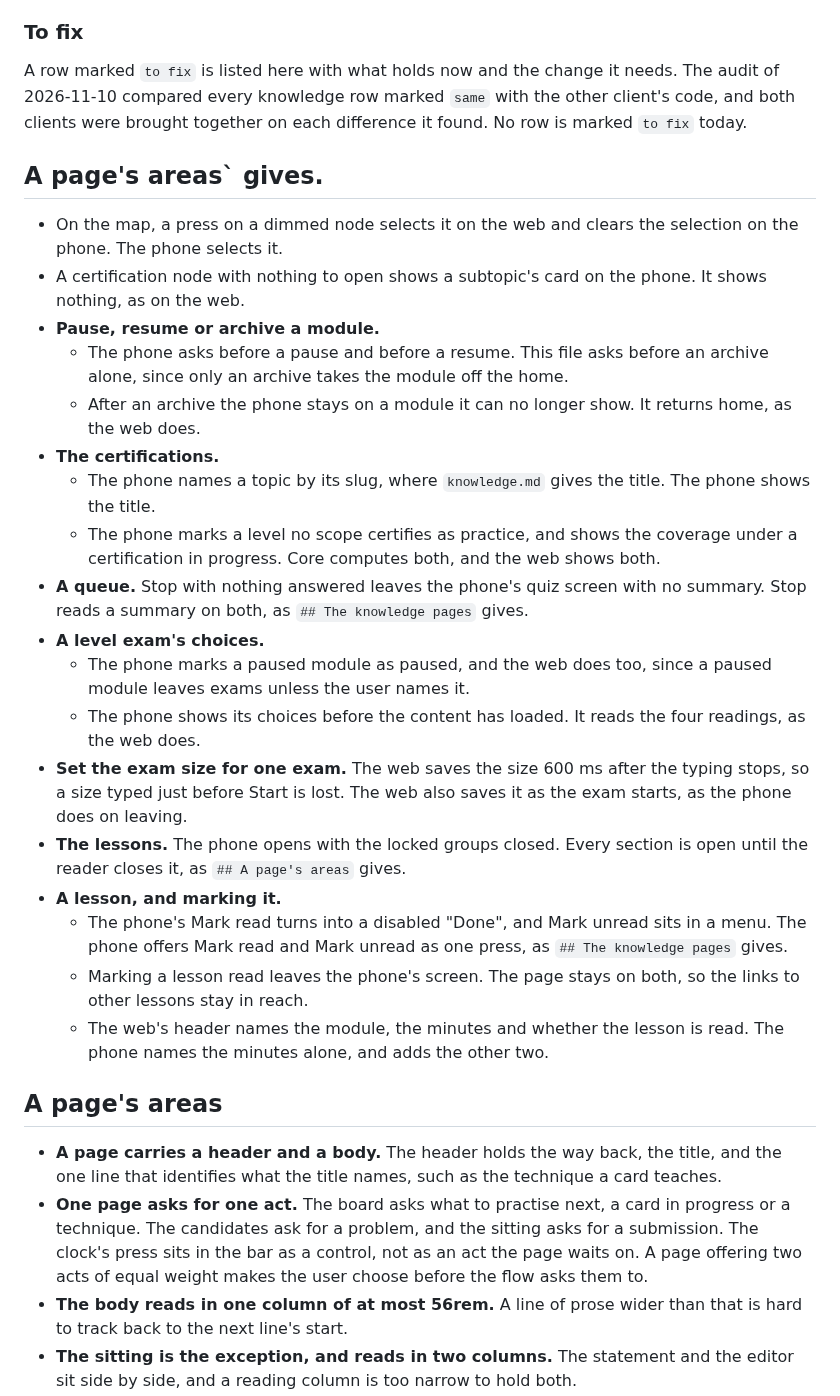
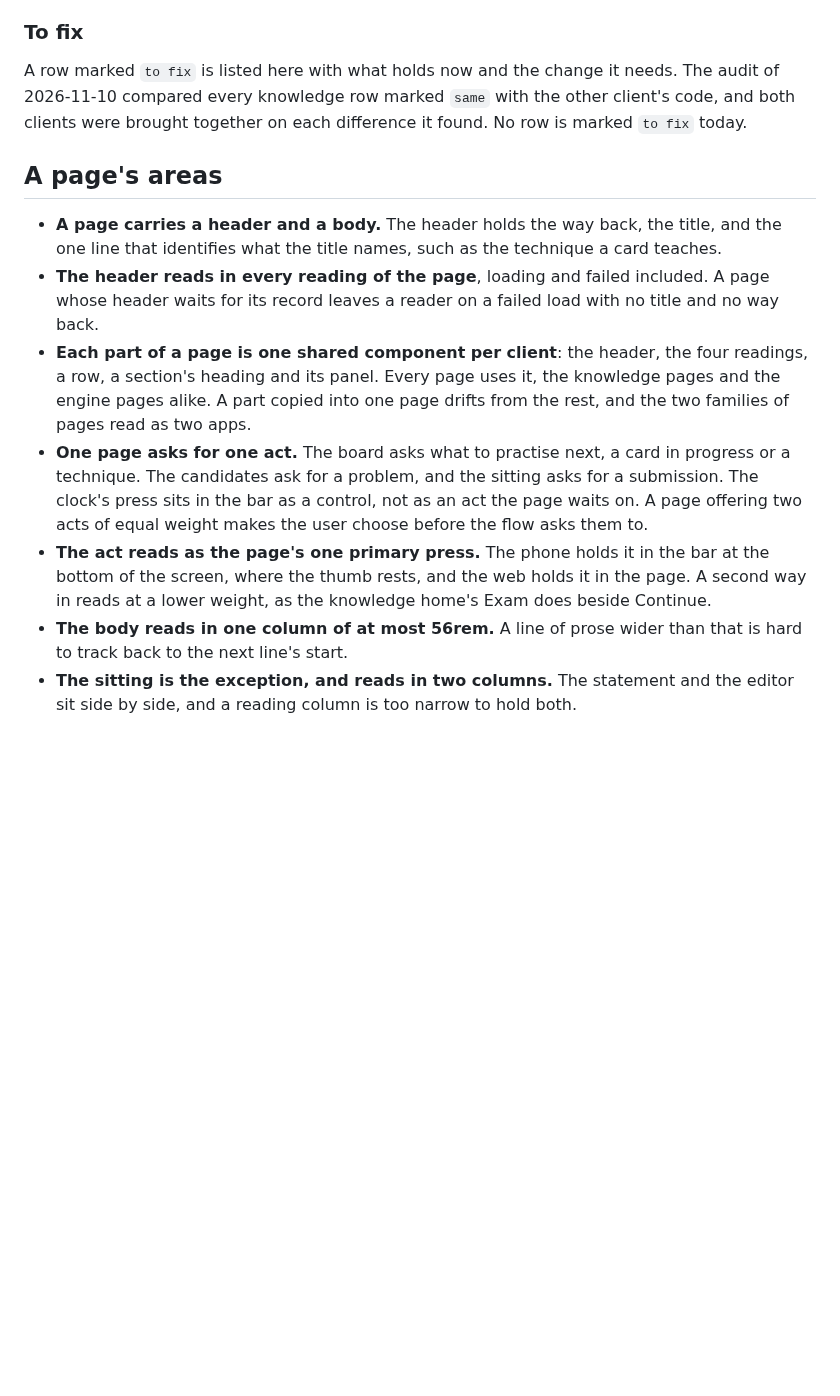
Before and after one commit to lunochkin/algo-coach, a Markdown page: docs/architecture/pages.md, the part around the change. Drawn GitHub-style; blank space fills up the shorter version.

Commit message:
docs: plan one look across the pages
The knowledge pages and the engine pages lay out the same parts two ways
on both clients. pages.md now asks for the header in every reading, one
shared component per part, and one primary press per page. TODO adds the
items that bring the pages there, and drops a stale to-fix list left in
pages.md.

```diff
--- a/docs/architecture/pages.md
+++ b/docs/architecture/pages.md
@@ -536,53 +536,28 @@ needs. The audit of 2026-11-10 compared every knowledge row marked `same`
 with the other client's code, and both clients were brought together on each
 difference it found. No row is marked `to fix` today.
 
-## A page's areas` gives.
-  - On the map, a press on a dimmed node selects it on the web and clears the
-    selection on the phone. The phone selects it.
-  - A certification node with nothing to open shows a subtopic's card on the
-    phone. It shows nothing, as on the web.
-- **Pause, resume or archive a module.**
-  - The phone asks before a pause and before a resume. This file asks before
-    an archive alone, since only an archive takes the module off the home.
-  - After an archive the phone stays on a module it can no longer show. It
-    returns home, as the web does.
-- **The certifications.**
-  - The phone names a topic by its slug, where `knowledge.md` gives the
-    title. The phone shows the title.
-  - The phone marks a level no scope certifies as practice, and shows the
-    coverage under a certification in progress. Core computes both, and the
-    web shows both.
-- **A queue.** Stop with nothing answered leaves the phone's quiz screen with
-  no summary. Stop reads a summary on both, as `## The knowledge pages` gives.
-- **A level exam's choices.**
-  - The phone marks a paused module as paused, and the web does too, since a
-    paused module leaves exams unless the user names it.
-  - The phone shows its choices before the content has loaded. It reads the
-    four readings, as the web does.
-- **Set the exam size for one exam.** The web saves the size 600 ms after the
-  typing stops, so a size typed just before Start is lost. The web also saves
-  it as the exam starts, as the phone does on leaving.
-- **The lessons.** The phone opens with the locked groups closed. Every
-  section is open until the reader closes it, as `## A page's areas` gives.
-- **A lesson, and marking it.**
-  - The phone's Mark read turns into a disabled "Done", and Mark unread sits
-    in a menu. The phone offers Mark read and Mark unread as one press, as
-    `## The knowledge pages` gives.
-  - Marking a lesson read leaves the phone's screen. The page stays on both,
-    so the links to other lessons stay in reach.
-  - The web's header names the module, the minutes and whether the lesson is
-    read. The phone names the minutes alone, and adds the other two.
-
 ## A page's areas
 
 - **A page carries a header and a body.** The header holds the way back, the
   title, and the one line that identifies what the title names, such as the
   technique a card teaches.
+- **The header reads in every reading of the page**, loading and failed
+  included. A page whose header waits for its record leaves a reader on a
+  failed load with no title and no way back.
+- **Each part of a page is one shared component per client**: the header,
+  the four readings, a row, a section's heading and its panel. Every page
+  uses it, the knowledge pages and the engine pages alike. A part copied
+  into one page drifts from the rest, and the two families of pages read as
+  two apps.
 - **One page asks for one act.** The board asks what to practise next, a card in
   progress or a technique. The candidates ask for a problem, and the sitting
   asks for a submission. The clock's press sits in the bar as a control, not as
   an act the page waits on. A page offering two acts of equal weight makes the
   user choose before the flow asks them to.
+- **The act reads as the page's one primary press.** The phone holds it in
+  the bar at the bottom of the screen, where the thumb rests, and the web
+  holds it in the page. A second way in reads at a lower weight, as the
+  knowledge home's Exam does beside Continue.
 - **The body reads in one column of at most 56rem.** A line of prose wider than
   that is hard to track back to the next line's start.
 - **The sitting is the exception, and reads in two columns.** The statement and
```
Also changed, not shown: docs/TODO.md (+28 -0 lines).
